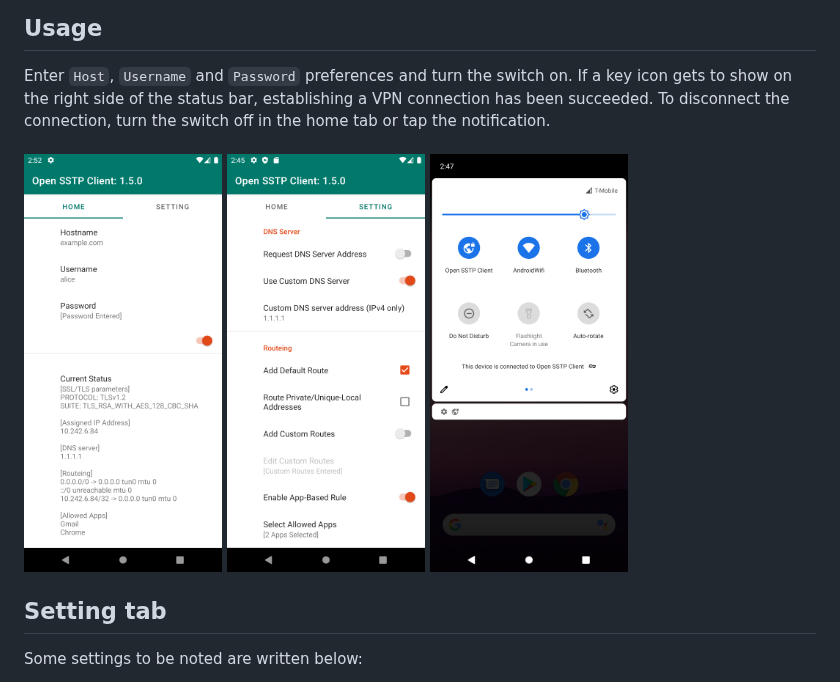
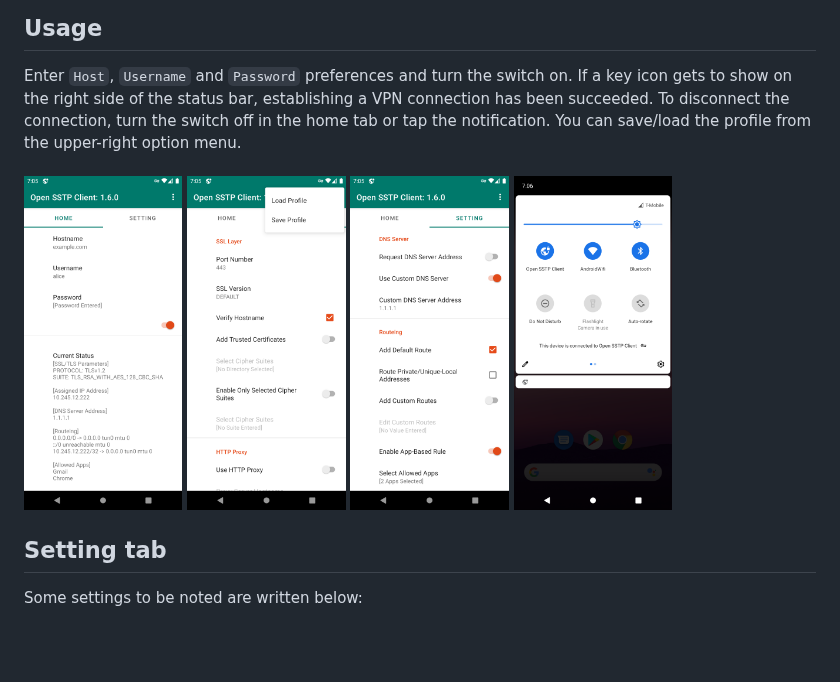
Before and after one commit to kittoku/Open-SSTP-Client, a Markdown page: README.md, the part around the change. Rendered like a GitHub page; pictures changed too: images/example_home.png, images/example_setting_1.png, images/example_setting_2.png; blank space fills up the shorter version.

Commit message:
DOC: update screenshots

```diff
--- a/README.md
+++ b/README.md
@@ -10,11 +10,13 @@ Some of previous versions are released as apk file on [the releases page](https:
 ## Usage
 Enter `Host`, `Username` and `Password` preferences and turn the switch on. If a key icon gets to show on
 the right side of the status bar, establishing a VPN connection has been succeeded. To disconnect
-the connection, turn the switch off in the home tab or tap the notification.
+the connection, turn the switch off in the home tab or tap the notification. You can save/load the
+profile from the upper-right option menu.
 <br>
-<img src="images/example_home.png" width=25%>
-<img src="images/example_setting_2.png" width=25%>
-<img src="images/example_tile.png" width=25%>
+<img src="images/example_home.png" width=20%>
+<img src="images/example_setting_1.png" width=20%>
+<img src="images/example_setting_2.png" width=20%>
+<img src="images/example_tile.png" width=20%>
 
 
 ## Setting tab
```
